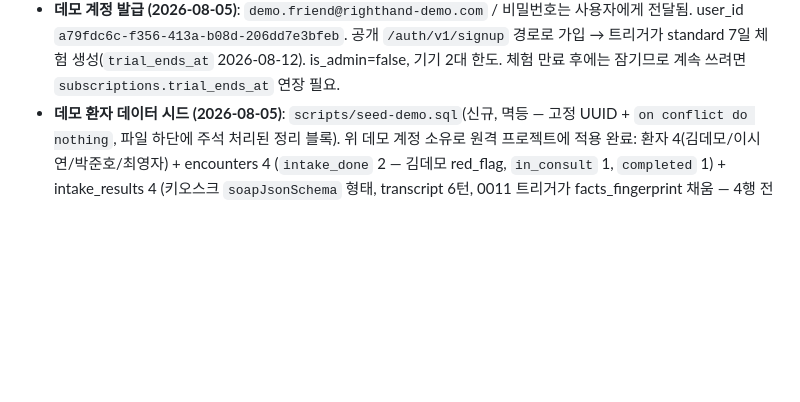
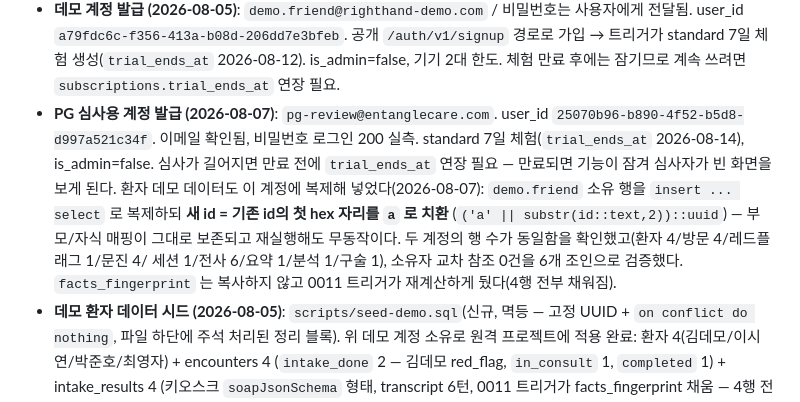
Before and after one commit to qwerty2944/realtime_doctor, a Markdown page: STATE.md, the part around the change. GitHub-like rendering; blank space fills up the shorter version.

```diff
--- a/STATE.md
+++ b/STATE.md
@@ -684,6 +684,16 @@ righthand_voice 의 환자 기능을 realtime_doctor(Electron) 에 이식. 계
   user_id `a79fdc6c-f356-413a-b08d-206dd7e3bfeb`. 공개 `/auth/v1/signup` 경로로 가입 →
   트리거가 standard 7일 체험 생성(`trial_ends_at` 2026-08-12). is_admin=false, 기기 2대 한도.
   체험 만료 후에는 잠기므로 계속 쓰려면 `subscriptions.trial_ends_at` 연장 필요.
+- **PG 심사용 계정 발급 (2026-08-07)**: `pg-review@entanglecare.com`.
+  user_id `25070b96-b890-4f52-b5d8-d997a521c34f`. 이메일 확인됨, 비밀번호 로그인 200 실측.
+  standard 7일 체험(`trial_ends_at` 2026-08-14), is_admin=false. 심사가 길어지면 만료 전에
+  `trial_ends_at` 연장 필요 — 만료되면 기능이 잠겨 심사자가 빈 화면을 보게 된다.
+  환자 데모 데이터도 이 계정에 복제해 넣었다(2026-08-07): `demo.friend` 소유 행을
+  `insert ... select` 로 복제하되 **새 id = 기존 id의 첫 hex 자리를 `a` 로 치환**
+  (`('a' || substr(id::text,2))::uuid`) — 부모/자식 매핑이 그대로 보존되고 재실행해도
+  무동작이다. 두 계정의 행 수가 동일함을 확인했고(환자 4/방문 4/레드플래그 1/문진 4/
+  세션 1/전사 6/요약 1/분석 1/구술 1), 소유자 교차 참조 0건을 6개 조인으로 검증했다.
+  `facts_fingerprint` 는 복사하지 않고 0011 트리거가 재계산하게 뒀다(4행 전부 채워짐).
 - **데모 환자 데이터 시드 (2026-08-05)**: `scripts/seed-demo.sql`(신규, 멱등 — 고정 UUID +
   `on conflict do nothing`, 파일 하단에 주석 처리된 정리 블록). 위 데모 계정 소유로 원격
   프로젝트에 적용 완료: 환자 4(김데모/이시연/박준호/최영자) + encounters 4
```
